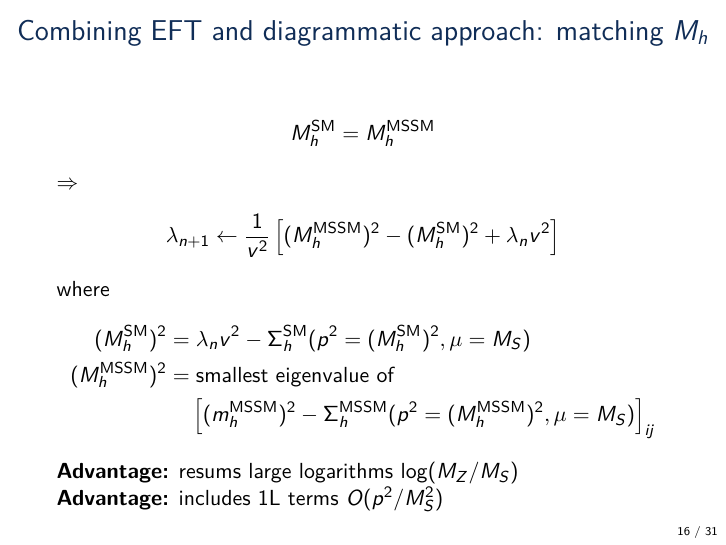
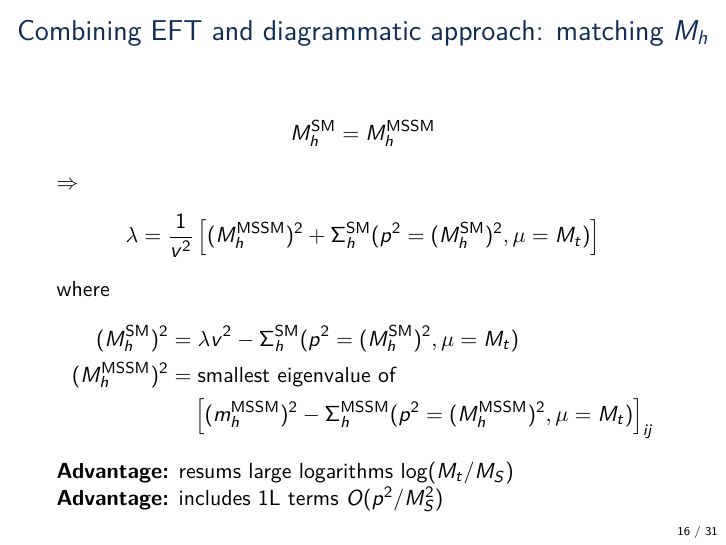
Before and after one commit to Expander/talk-olang-2018, LaTeX slides (talk.tex): page 16 of 35. Compiled offline with pdfLaTeX.

Commit message:
no iterative definition of lambda

```diff
--- a/talk.tex
+++ b/talk.tex
@@ -324,7 +324,7 @@
     (M_h^\SM)^2 &= (m_h^\SM)^2 - \Sigma^\SM_h(p^2 = (M_h^\SM)^2,\mu =
     M_t)
   \end{align*}
-  \emph{Advantage:} resums large logarithms $\log(M_Z/M_S)$\\
+  \emph{Advantage:} resums large logarithms $\log(M_t/M_S)$\\
   \emph{Disadvantage:} neglects terms $O(p^2/M_S^2)$
 \end{frame}
 
@@ -347,15 +347,16 @@
   \end{align*}
   $\Rightarrow$
   \begin{align*}
-    \lambda_{n+1} \leftarrow \frac{1}{v^2} \left[ (M_h^\text{MSSM})^2 - (M_h^{\SM})^2 + \lambda_n v^2 \right]
+    \lambda = \frac{1}{v^2} \left[ (M_h^\text{MSSM})^2 +
+      \Sigma^\SM_h(p^2 = (M_h^\SM)^2,\mu = M_t) \right]
   \end{align*}
   where
   \begin{align*}
-    (M_h^{\SM})^2 &= \lambda_n v^2 - \Sigma^{\SM}_h(p^2 = (M_h^{\SM})^2,\mu = M_S) \\
+    (M_h^{\SM})^2 &= \lambda v^2 - \Sigma^{\SM}_h(p^2 = (M_h^{\SM})^2,\mu = M_t) \\
     (M_h^\text{MSSM})^2 &= \text{smallest eigenvalue of} \\
-    &\phantom{={}} \left[(m_h^\text{MSSM})^2 - \Sigma^\text{MSSM}_h(p^2 = (M_h^\text{MSSM})^2,\mu = M_S)\right]_{ij}
+    &\phantom{={}} \left[(m_h^\text{MSSM})^2 - \Sigma^\text{MSSM}_h(p^2 = (M_h^\text{MSSM})^2,\mu = M_t)\right]_{ij}
   \end{align*}
-  \emph{Advantage:} resums large logarithms $\log(M_Z/M_S)$\\
+  \emph{Advantage:} resums large logarithms $\log(M_t/M_S)$\\
   \emph{Advantage:} includes 1L terms $O(p^2/M_S^2)$
 \end{frame}
 
```
